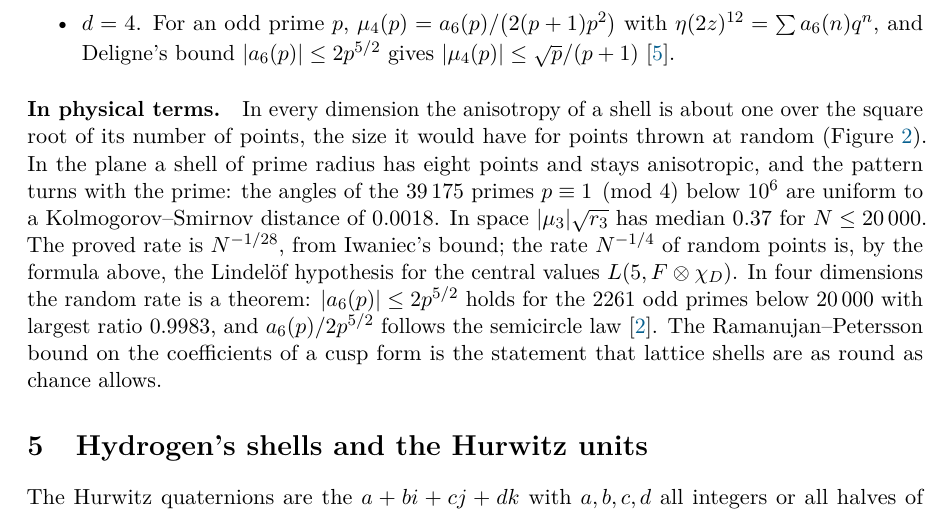
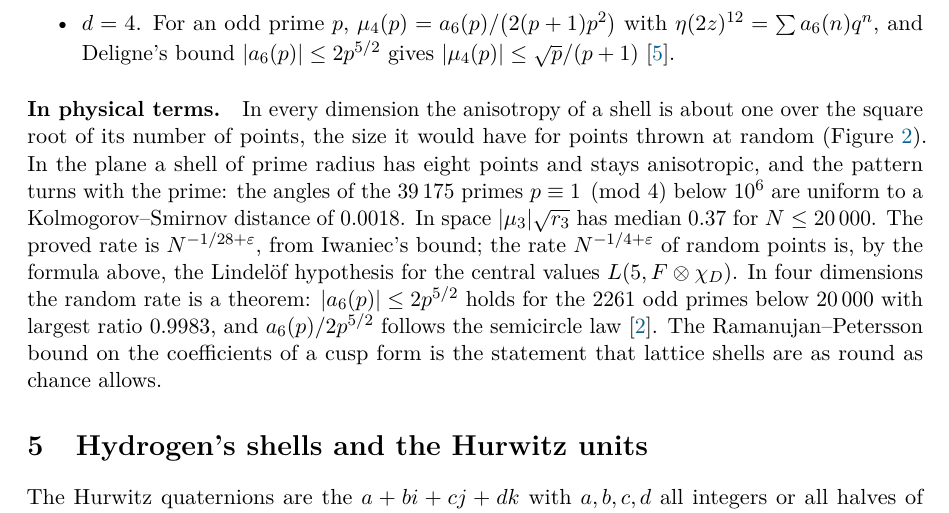
Before and after one commit to rmorleysmith/l-functions-and-physics, a LaTeX paper (notes/10-spheres/spheres.tex): part of page 4 of 9, cut so that both start at the same text. Compiled offline with pdfLaTeX.

Commit message:
Note 10: rates stated with epsilon; release date
Co-Authored-By: Claude Fable 5.2 <noreply@anthropic.com>
Claude-Session: https://claude.ai/code/session_01NX8nzcqVLskszXPdWJru5w

```diff
--- a/notes/10-spheres/spheres.tex
+++ b/notes/10-spheres/spheres.tex
@@ -165,7 +165,7 @@ and $\mu_3(N)\to0$ \cite{Iwaniec87, Duke}.
 In every dimension the anisotropy of a shell is about one over the square root of its number of points, the size it would have for points thrown at random (Figure~\ref{fig:round}).
 In the plane a shell of prime radius has eight points and stays anisotropic, and the pattern turns with the prime: the angles of the 39\,175 primes $p\equiv1\pmod4$ below $10^6$ are uniform to a Kolmogorov--Smirnov distance of $0.0018$.
 In space $|\mu_3|\sqrt{r_3}$ has median $0.37$ for $N\le20\,000$.
-The proved rate is $N^{-1/28}$, from Iwaniec's bound; the rate $N^{-1/4}$ of random points is, by the formula above, the Lindel\"of hypothesis for the central values $L(5,F\otimes\chi_D)$.
+The proved rate is $N^{-1/28+\varepsilon}$, from Iwaniec's bound; the rate $N^{-1/4+\varepsilon}$ of random points is, by the formula above, the Lindel\"of hypothesis for the central values $L(5,F\otimes\chi_D)$.
 In four dimensions the random rate is a theorem: $|a_6(p)|\le2p^{5/2}$ holds for the 2261 odd primes below $20\,000$ with largest ratio $0.9983$, and $a_6(p)/2p^{5/2}$ follows the semicircle law \cite{SatoTate}.
 The Ramanujan--Petersson bound on the coefficients of a cusp form is the statement that lattice shells are as round as chance allows.
 
```
Also changed, not shown: CHANGELOG.md, 1 other file.
